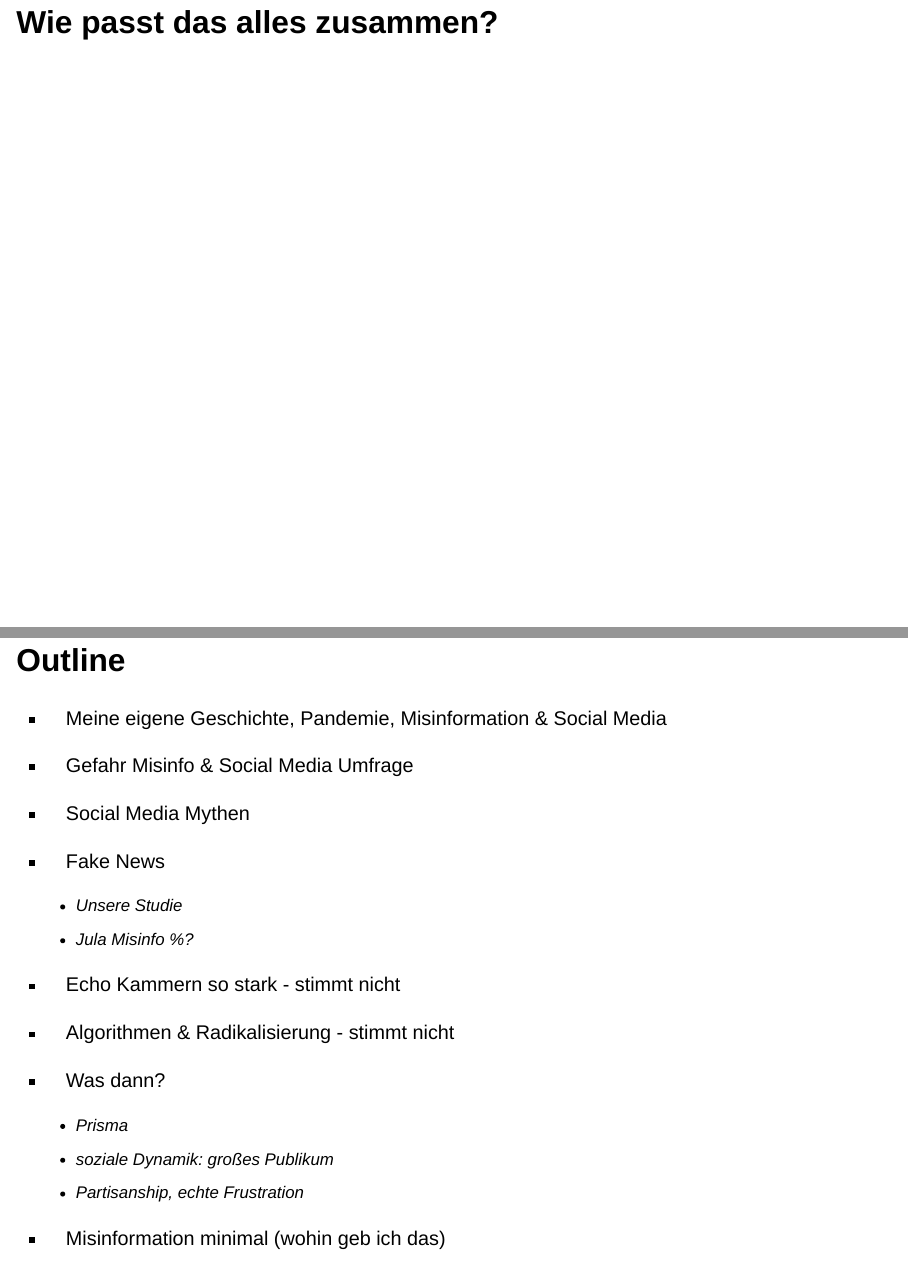
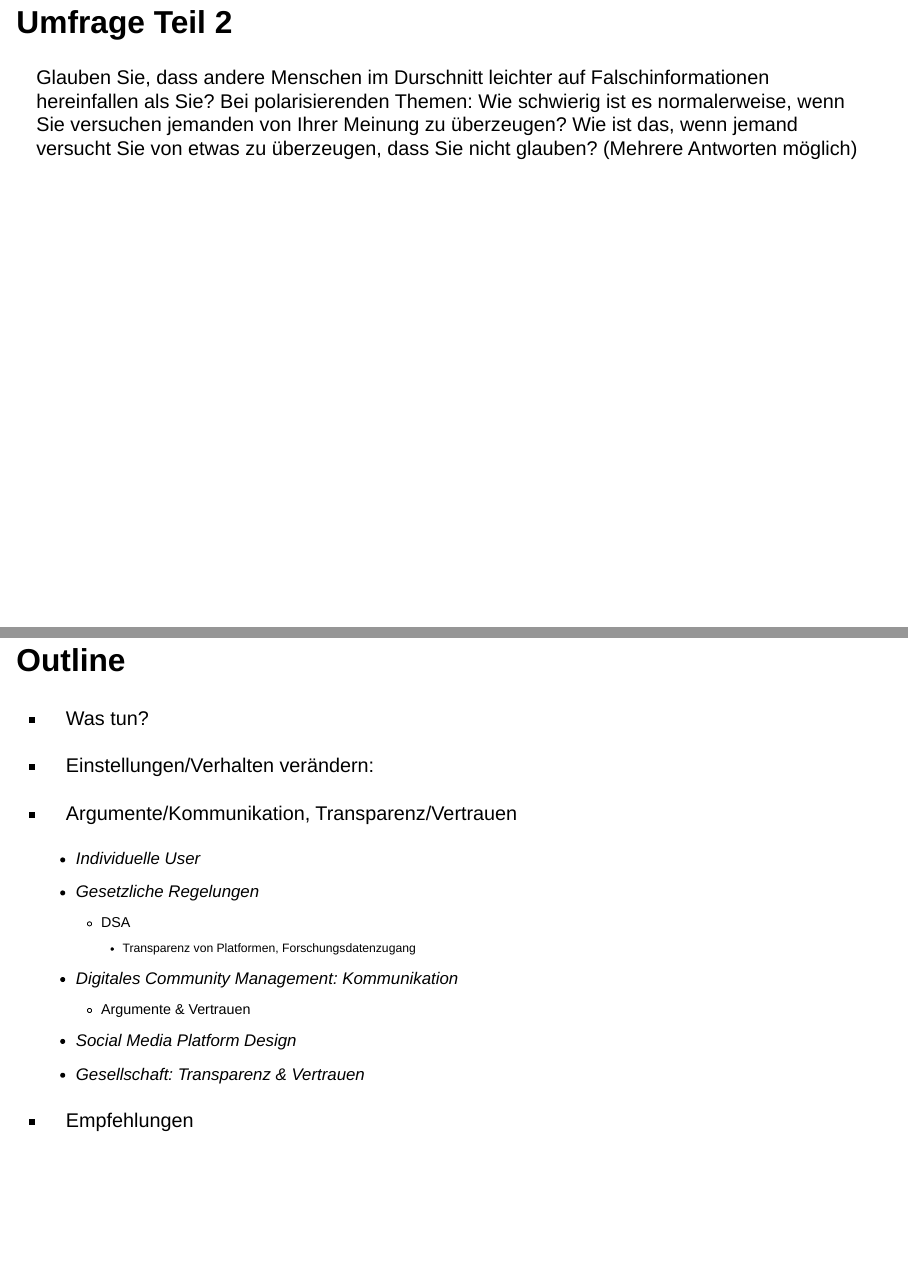
Before and after one commit to hannahmetzler/klima_misinfo, a Quarto document (klimaaktiv.qmd): pages 24 and 39 of 41 before the commit and pages 24 and 40 of 41 after it, joined at a grey line. Rendered offline with R 4.5, knitr and Pandoc in place of Quarto, with nearby package versions; drawn as Slidy slides in place of the format the file asks for.

Commit message:
survey part 2

```diff
--- a/klimaaktiv.qmd
+++ b/klimaaktiv.qmd
@@ -477,6 +475,16 @@ Allcott et al., [2020](https://pubs.aeaweb.org/doi/10.1257/aer.20190658)
 ::: footer
 Maitra et al., [2023](www.doi.org/10.51685/jqd.2023.008)
 :::
+
+::: notes
+Populistische Partei ist extrem überrepräsetiert
+:::
+
+## Umfrage Teil 2
+
+Glauben Sie, dass andere Menschen im Durschnitt leichter auf Falschinformationen hereinfallen als Sie?
+Bei polarisierenden Themen: Wie schwierig ist es normalerweise, wenn Sie versuchen jemanden von Ihrer Meinung zu überzeugen?
+Wie ist das, wenn jemand versucht Sie von etwas zu überzeugen, dass Sie nicht glauben? (Mehrere Antworten möglich)
 
 # Wie passt das alles zusammen?
 
@@ -720,20 +728,6 @@ knitr::include_graphics("images/williams2024.png")
 
 ## Outline {visibility='hidden'}
 
-- Meine eigene Geschichte, Pandemie, Misinformation & Social Media
-- Gefahr Misinfo & Social Media Umfrage
-- Social Media Mythen
-- Fake News
-  - Unsere Studie
-  - Jula Misinfo %?
-- Echo Kammern so stark - stimmt nicht
-- Algorithmen & Radikalisierung - stimmt nicht
-- Was dann?
-  - Prisma
-  - soziale Dynamik: großes Publikum
-  - Partisanship, echte Frustration
-- Misinformation minimal (wohin geb ich das)
-
 - Was tun?
 - Einstellungen/Verhalten verändern:
 - Argumente/Kommunikation, Transparenz/Vertrauen
```
Also changed, not shown: index.html, klimaaktiv.qmd (18 more changed lines).
